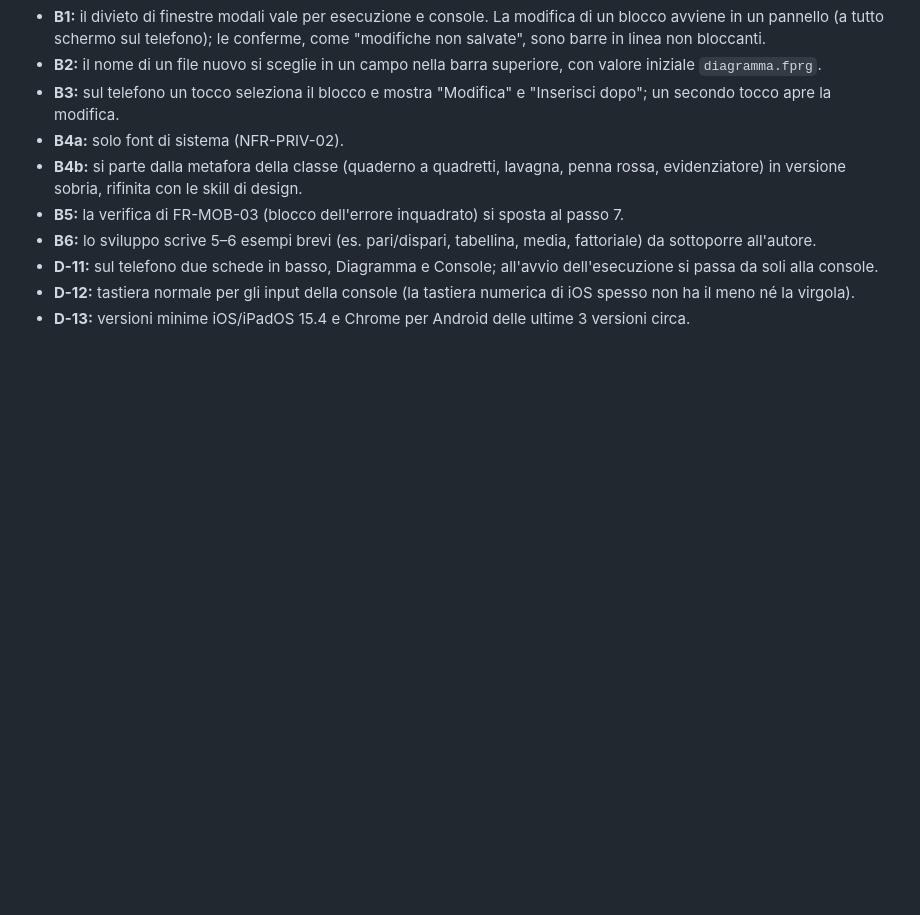
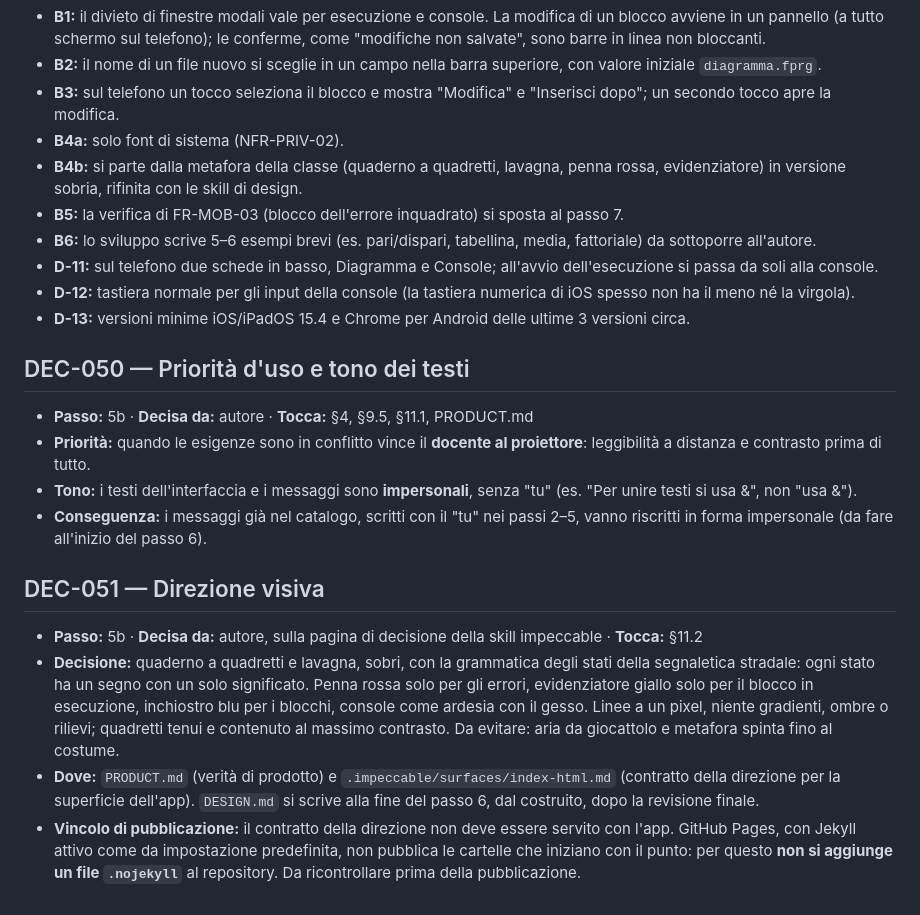
Before and after one commit to MrGear10/OnoFlow, a Markdown page: DECISIONI.md, the part around the change. GitHub-like rendering; blank space fills up the shorter version.

```diff
--- a/DECISIONI.md
+++ b/DECISIONI.md
@@ -301,3 +301,17 @@ Decisioni prese durante lo sviluppo che non erano nel [documento di progetto](On
 - **D-11:** sul telefono due schede in basso, Diagramma e Console; all'avvio dell'esecuzione si passa da soli alla console.
 - **D-12:** tastiera normale per gli input della console (la tastiera numerica di iOS spesso non ha il meno né la virgola).
 - **D-13:** versioni minime iOS/iPadOS 15.4 e Chrome per Android delle ultime 3 versioni circa.
+
+## DEC-050 — Priorità d'uso e tono dei testi
+
+- **Passo:** 5b · **Decisa da:** autore · **Tocca:** §4, §9.5, §11.1, PRODUCT.md
+- **Priorità:** quando le esigenze sono in conflitto vince il **docente al proiettore**: leggibilità a distanza e contrasto prima di tutto.
+- **Tono:** i testi dell'interfaccia e i messaggi sono **impersonali**, senza "tu" (es. "Per unire testi si usa &", non "usa &").
+- **Conseguenza:** i messaggi già nel catalogo, scritti con il "tu" nei passi 2–5, vanno riscritti in forma impersonale (da fare all'inizio del passo 6).
+
+## DEC-051 — Direzione visiva
+
+- **Passo:** 5b · **Decisa da:** autore, sulla pagina di decisione della skill impeccable · **Tocca:** §11.2
+- **Decisione:** quaderno a quadretti e lavagna, sobri, con la grammatica degli stati della segnaletica stradale: ogni stato ha un segno con un solo significato. Penna rossa solo per gli errori, evidenziatore giallo solo per il blocco in esecuzione, inchiostro blu per i blocchi, console come ardesia con il gesso. Linee a un pixel, niente gradienti, ombre o rilievi; quadretti tenui e contenuto al massimo contrasto. Da evitare: aria da giocattolo e metafora spinta fino al costume.
+- **Dove:** `PRODUCT.md` (verità di prodotto) e `.impeccable/surfaces/index-html.md` (contratto della direzione per la superficie dell'app). `DESIGN.md` si scrive alla fine del passo 6, dal costruito, dopo la revisione finale.
+- **Vincolo di pubblicazione:** il contratto della direzione non deve essere servito con l'app. GitHub Pages, con Jekyll attivo come da impostazione predefinita, non pubblica le cartelle che iniziano con il punto: per questo **non si aggiunge un file `.nojekyll`** al repository. Da ricontrollare prima della pubblicazione.
```
Also changed, not shown: OnoFlow_progetto.md (+5 -2 lines), PRODUCT.md (added, +65 -0 lines).
